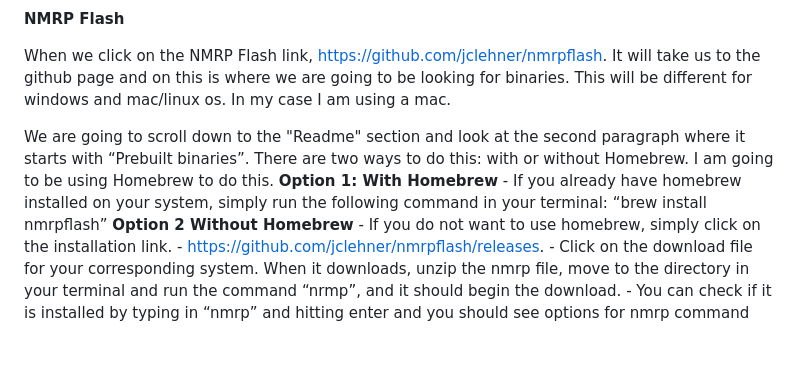
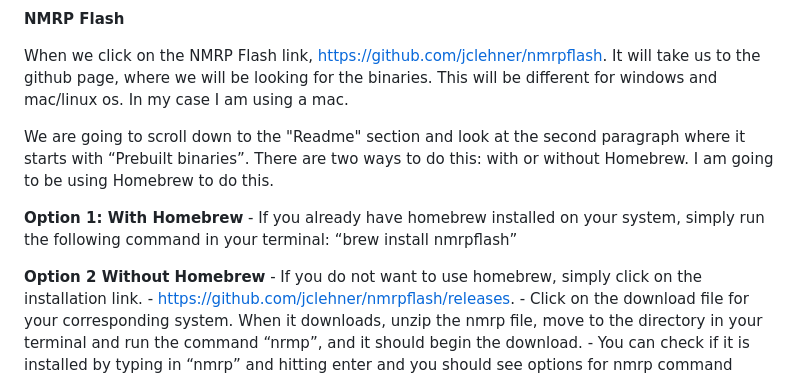
Before and after one commit to CaptainIndy/Flashing-an-old-router-with-OpenWRT, a Markdown page: README.md, the part around the change. Drawn GitHub-style; blank space fills up the shorter version.

```diff
--- a/README.md
+++ b/README.md
@@ -24,11 +24,13 @@ Things we will need:
 
 **NMRP Flash**
 
-When we click on the NMRP Flash link, https://github.com/jclehner/nmrpflash. It will take us to the github page and on this is where we are going to be looking for binaries. This will be different for windows and mac/linux os. In my case I am using a mac.
+When we click on the NMRP Flash link, https://github.com/jclehner/nmrpflash. It will take us to the github page, where we will be looking for the binaries. This will be different for windows and mac/linux os. In my case I am using a mac.
 
 We are going to scroll down to the "Readme" section and look at the second paragraph where it starts with “Prebuilt binaries”. There are two ways to do this: with or without Homebrew. I am going to be using Homebrew to do this.
+
   **Option 1: With Homebrew**
     - If you already have homebrew installed on your system, simply run the following command in your terminal: “brew            install nmrpflash”
+
   **Option 2 Without Homebrew**
     - If you do not want to use homebrew, simply click on the installation link.
     - https://github.com/jclehner/nmrpflash/releases.
```
